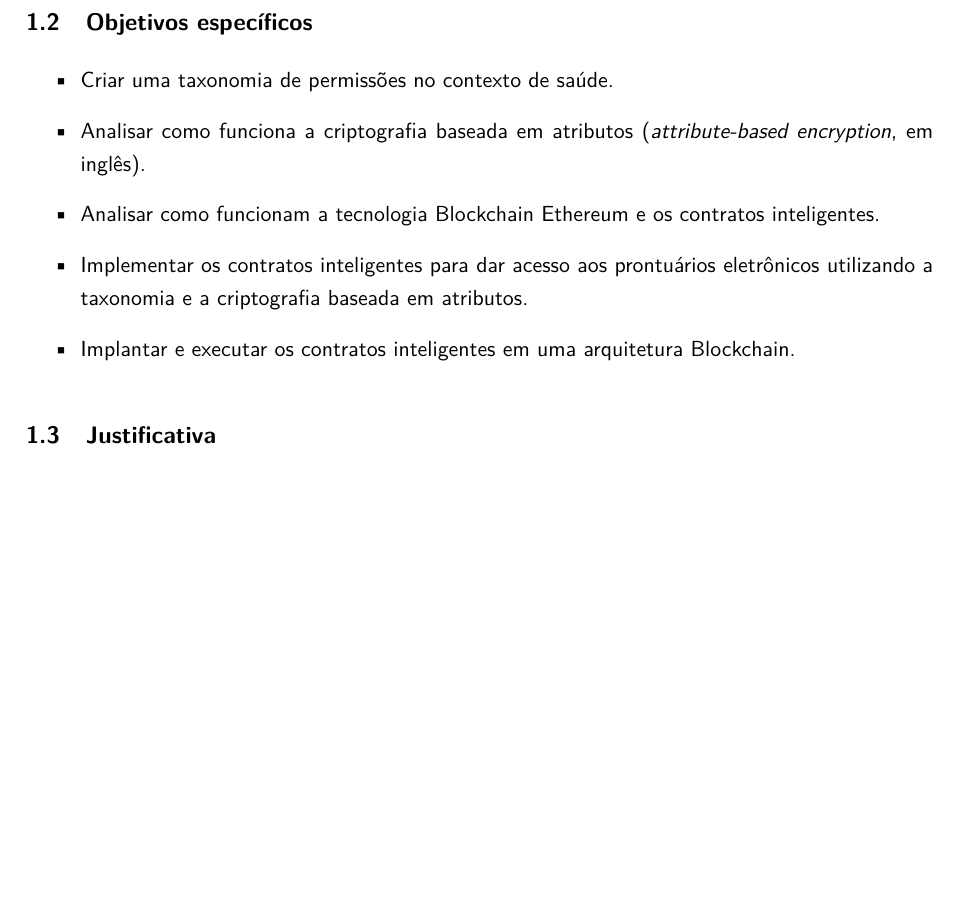
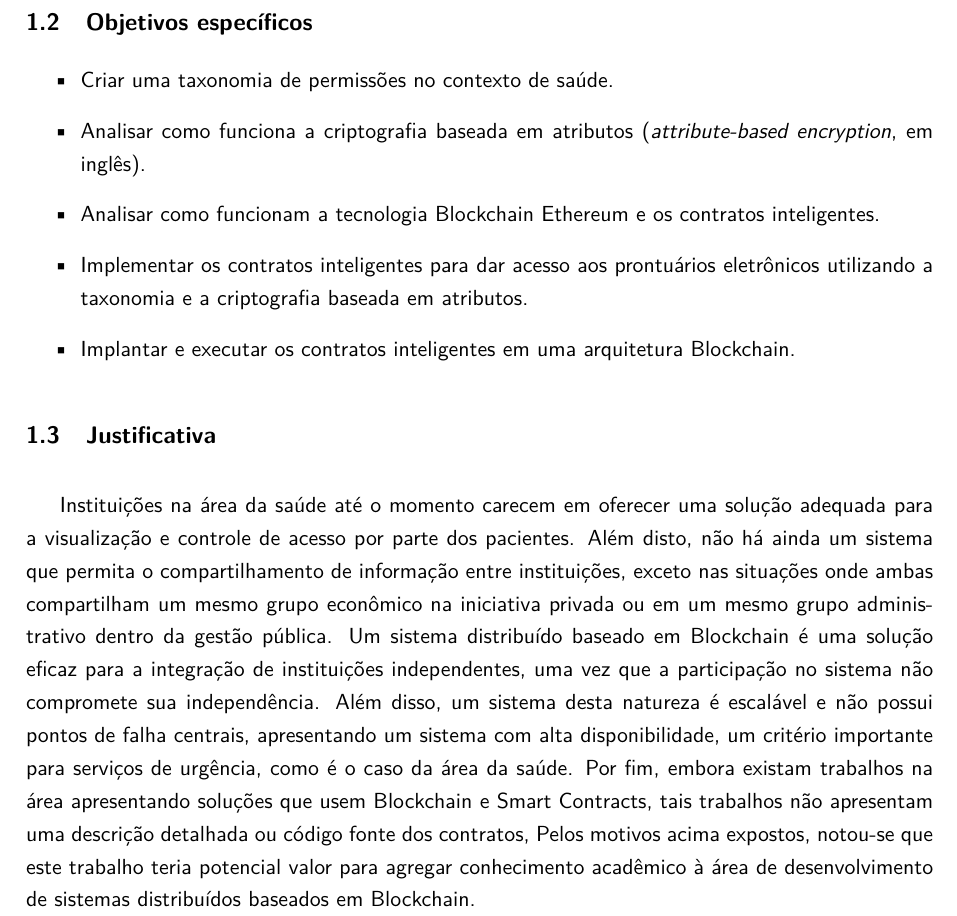
Before and after one commit to br-fedaykin/PGC, a LaTeX paper (monografia/main.tex): part of page 14 of 85, cut so that both start at the same text, the shorter picture padded with empty space. Compiled offline with pdfLaTeX.

Commit message:
justificativa

```diff
--- a/monografia/main.tex
+++ b/monografia/main.tex
@@ -284,6 +284,13 @@ Criar um sistema distribuído, com base em Smart Contracts executados em uma Blo
 
 \subsection{Justificativa}
 
+Instituições na área da saúde até o momento carecem em oferecer uma solução adequada para a visualização e controle de acesso por parte dos pacientes.
+Além disto, não há ainda um sistema que permita o compartilhamento de informação entre instituições, exceto nas situações onde ambas compartilham um mesmo grupo econômico na iniciativa privada ou em um mesmo grupo administrativo dentro da gestão pública.
+Um sistema distribuído baseado em Blockchain é uma solução eficaz para a integração de instituições independentes, uma vez que a participação no sistema não compromete sua independência.
+Além disso, um sistema desta natureza é escalável e não possui pontos de falha centrais, apresentando um sistema com alta disponibilidade, um critério importante para serviços de urgência, como é o caso da área da saúde.
+Por fim, embora existam trabalhos na área apresentando soluções que usem Blockchain e Smart Contracts, tais trabalhos não apresentam uma descrição detalhada ou código fonte dos contratos,
+Pelos motivos acima expostos, notou-se que este trabalho teria potencial valor para agregar conhecimento acadêmico à área de desenvolvimento de sistemas distribuídos baseados em Blockchain.
+
 % -------------------------------------------------------------------- %
 \newpage
 \section{Fundamentação Teórica}
```
